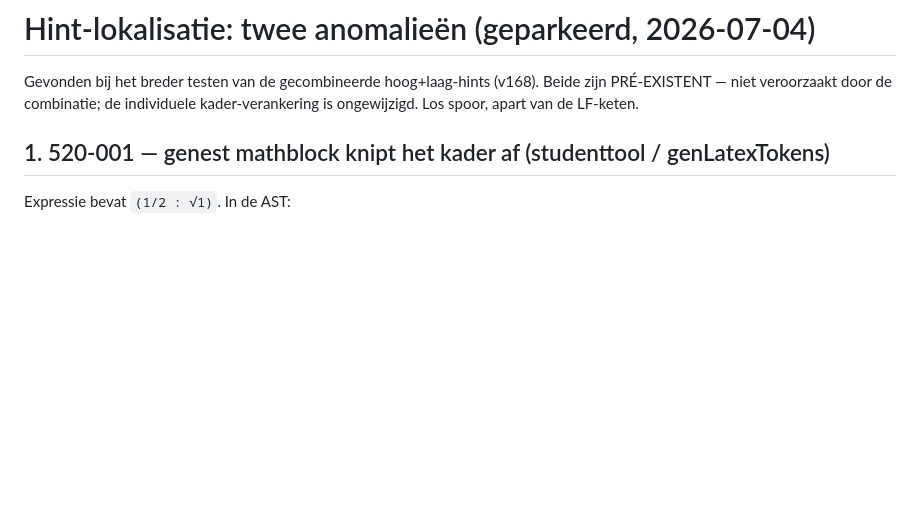
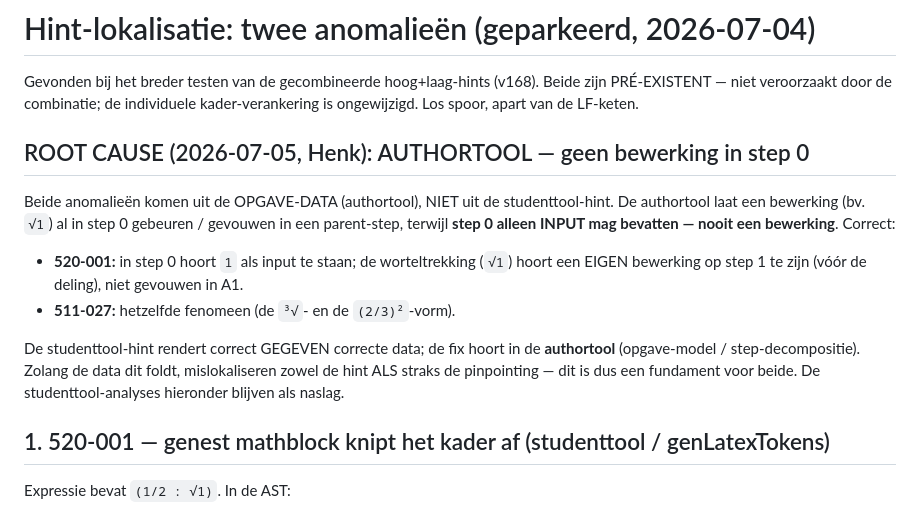
Before and after one commit to demenslens/ForMath, a Markdown page: studenttool/hint_lokalisatie_anomalien.md, the part around the change. GitHub-like rendering; blank space fills up the shorter version.

Commit message:
Docs: hint-anomalieën (520-001, 511-027) → root cause in de authortool
Henk's diagnose: de opgave-data laat een bewerking in step 0 gebeuren (bv. √1
gevouwen in de delings-step) terwijl step 0 alleen input mag zijn. Beide
anomalieën zijn dus authortool/opgave-model-kwesties, geen studenttool-hint-bug —
de studenttool-hint rendert correct gegeven correcte data. Vastgelegd in de
anomalie-doc + STATUS open-lijst.

Co-Authored-By: Claude Opus 4.8 (1M context) <noreply@anthropic.com>

```diff
--- a/studenttool/hint_lokalisatie_anomalien.md
+++ b/studenttool/hint_lokalisatie_anomalien.md
@@ -3,6 +3,21 @@
 Gevonden bij het breder testen van de gecombineerde hoog+laag-hints (v168). Beide
 zijn PRÉ-EXISTENT — niet veroorzaakt door de combinatie; de individuele
 kader-verankering is ongewijzigd. Los spoor, apart van de LF-keten.
+
+## ROOT CAUSE (2026-07-05, Henk): AUTHORTOOL — geen bewerking in step 0
+
+Beide anomalieën komen uit de OPGAVE-DATA (authortool), NIET uit de studenttool-hint.
+De authortool laat een bewerking (bv. `√1`) al in step 0 gebeuren / gevouwen in een
+parent-step, terwijl **step 0 alleen INPUT mag bevatten — nooit een bewerking**.
+Correct:
+- **520-001:** in step 0 hoort `1` als input te staan; de worteltrekking (`√1`) hoort
+  een EIGEN bewerking op step 1 te zijn (vóór de deling), niet gevouwen in A1.
+- **511-027:** hetzelfde fenomeen (de `³√`- en de `(2/3)²`-vorm).
+
+De studenttool-hint rendert correct GEGEVEN correcte data; de fix hoort in de
+**authortool** (opgave-model / step-decompositie). Zolang de data dit foldt,
+mislokaliseren zowel de hint ALS straks de pinpointing — dit is dus een fundament
+voor beide. De studenttool-analyses hieronder blijven als naslag.
 
 ## 1. 520-001 — genest mathblock knipt het kader af (studenttool / genLatexTokens)
 
```
Also changed, not shown: studenttool/STATUS.md (+5 -0 lines).
